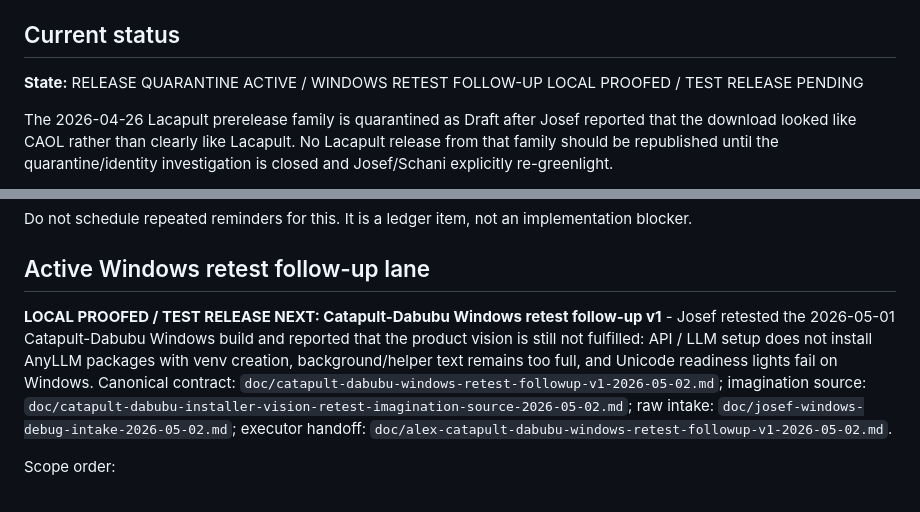
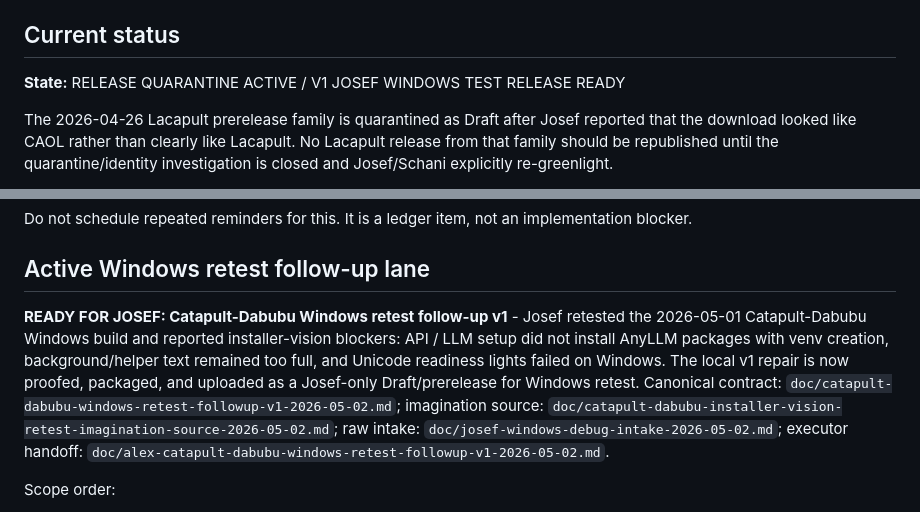
Before and after one commit to josihosi/Lacapult-Doobdab, a Markdown page: Plan.md, 2 parts joined by grey strips. Rendered like a GitHub page.

Commit message:
Record Catapult-Dabubu v1 retest release

```diff
--- a/Plan.md
+++ b/Plan.md
@@ -18,7 +18,7 @@ If these disagree, `Plan.md` wins; repair the other file instead of inventing a
 
 ## Current status
 
-**State:** RELEASE QUARANTINE ACTIVE / WINDOWS RETEST FOLLOW-UP LOCAL PROOFED / TEST RELEASE PENDING
+**State:** RELEASE QUARANTINE ACTIVE / V1 JOSEF WINDOWS TEST RELEASE READY
 
 The 2026-04-26 Lacapult prerelease family is quarantined as Draft after Josef reported that the download looked like CAOL rather than clearly like Lacapult. No Lacapult release from that family should be republished until the quarantine/identity investigation is closed and Josef/Schani explicitly re-greenlight.
 
@@ -51,7 +51,7 @@ Do not schedule repeated reminders for this. It is a ledger item, not an impleme
 
 ## Active Windows retest follow-up lane
 
-**LOCAL PROOFED / TEST RELEASE NEXT: Catapult-Dabubu Windows retest follow-up v1** - Josef retested the 2026-05-01 Catapult-Dabubu Windows build and reported that the product vision is still not fulfilled: API / LLM setup does not install AnyLLM packages with venv creation, background/helper text remains too full, and Unicode readiness lights fail on Windows. Canonical contract: `doc/catapult-dabubu-windows-retest-followup-v1-2026-05-02.md`; imagination source: `doc/catapult-dabubu-installer-vision-retest-imagination-source-2026-05-02.md`; raw intake: `doc/josef-windows-debug-intake-2026-05-02.md`; executor handoff: `doc/alex-catapult-dabubu-windows-retest-followup-v1-2026-05-02.md`.
+**READY FOR JOSEF: Catapult-Dabubu Windows retest follow-up v1** - Josef retested the 2026-05-01 Catapult-Dabubu Windows build and reported installer-vision blockers: API / LLM setup did not install AnyLLM packages with venv creation, background/helper text remained too full, and Unicode readiness lights failed on Windows. The local v1 repair is now proofed, packaged, and uploaded as a Josef-only Draft/prerelease for Windows retest. Canonical contract: `doc/catapult-dabubu-windows-retest-followup-v1-2026-05-02.md`; imagination source: `doc/catapult-dabubu-installer-vision-retest-imagination-source-2026-05-02.md`; raw intake: `doc/josef-windows-debug-intake-2026-05-02.md`; executor handoff: `doc/alex-catapult-dabubu-windows-retest-followup-v1-2026-05-02.md`.
 
 Scope order:
 1. API / AnyLLM installer semantics: one obvious setup path must create/use the venv and install required AnyLLM packages/dependencies, with distinct venv/package/progress/success/failure states.
```
Also changed, not shown: TESTING.md (+1 -1 lines), doc/catapult-dabubu-windows-retest-followup-v1-2026-05-02.md (+2 -2 lines).
